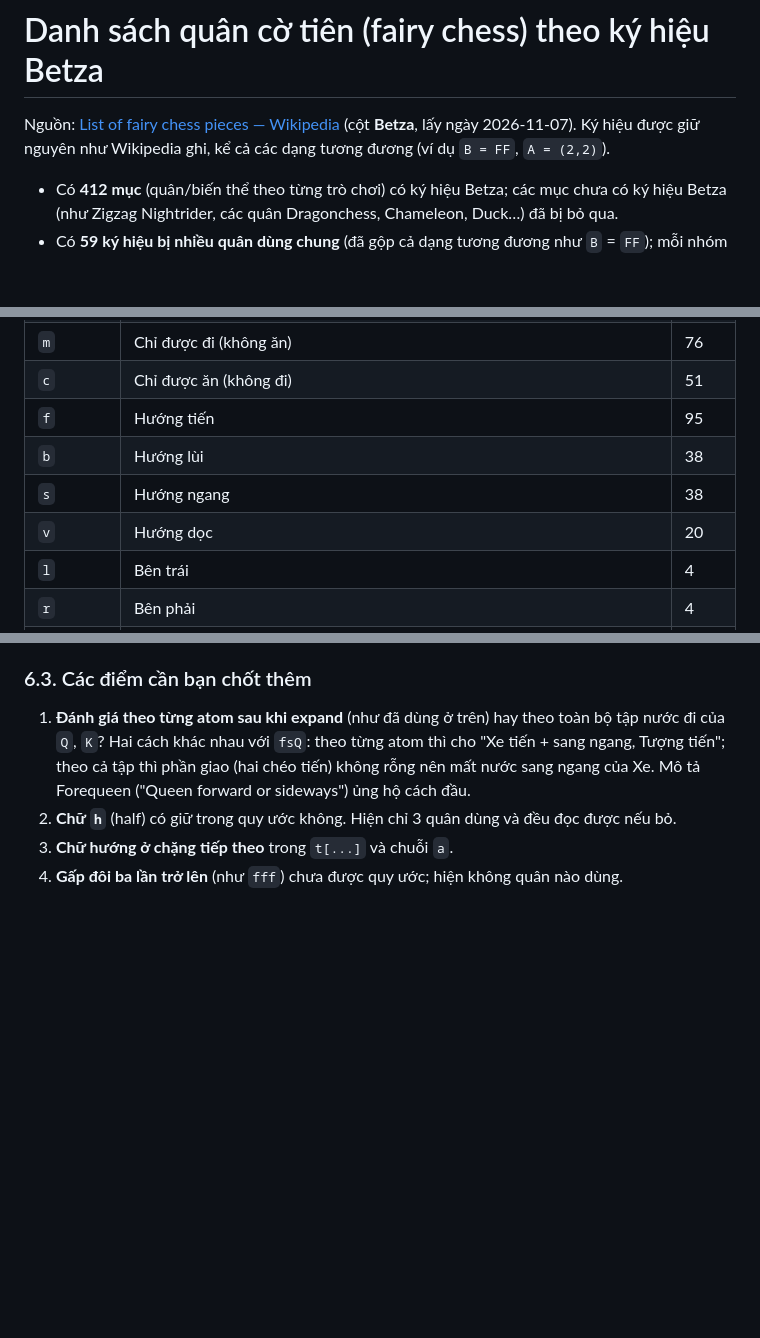
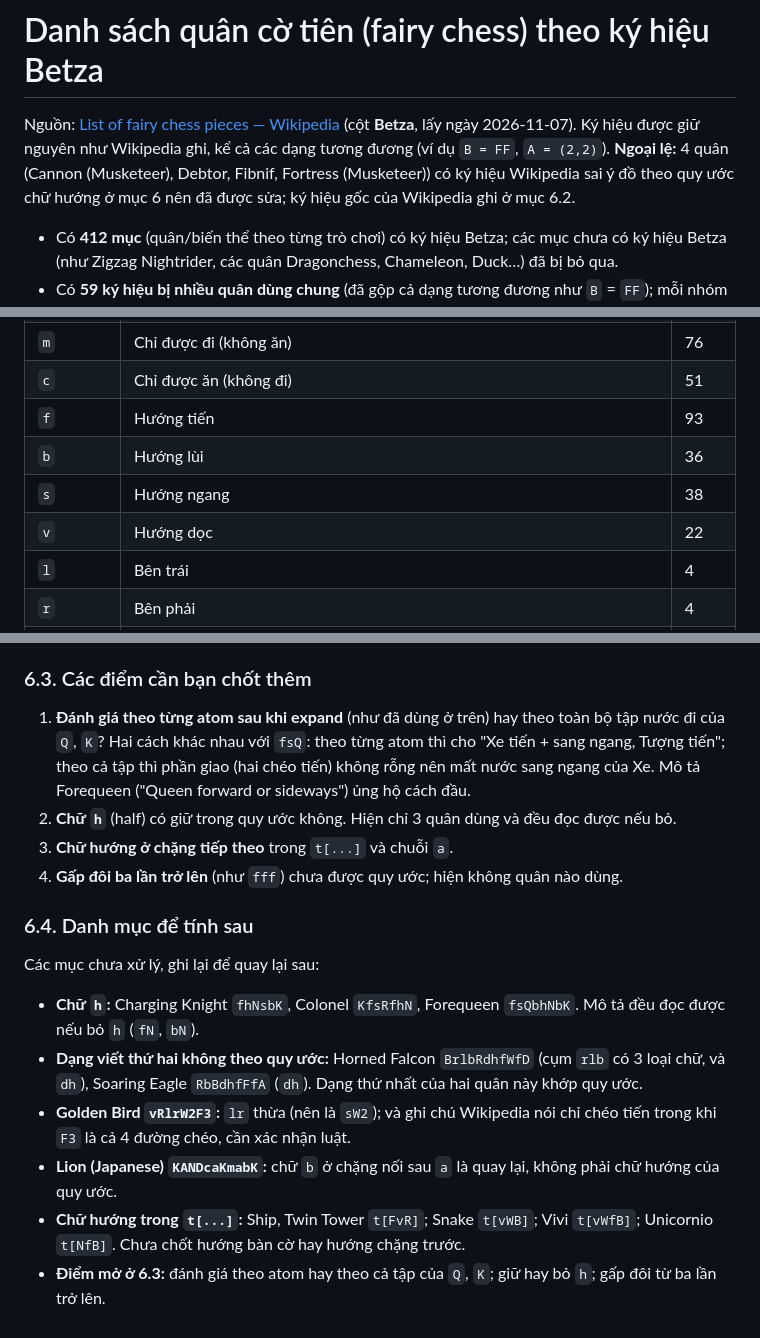
Before and after one commit to phuc11731510/chess_variant_engine, a Markdown page: custom_engine/fairy_chess_betza.md, 3 parts joined by grey strips. Drawn GitHub-style; blank space fills up the shorter version.

```diff
--- a/custom_engine/fairy_chess_betza.md
+++ b/custom_engine/fairy_chess_betza.md
@@ -1,6 +1,6 @@
 # Danh sách quân cờ tiên (fairy chess) theo ký hiệu Betza
 
-Nguồn: [List of fairy chess pieces — Wikipedia](https://en.wikipedia.org/wiki/List_of_fairy_chess_pieces) (cột **Betza**, lấy ngày 2026-11-07). Ký hiệu được giữ nguyên như Wikipedia ghi, kể cả các dạng tương đương (ví dụ `B = FF`, `A = (2,2)`).
+Nguồn: [List of fairy chess pieces — Wikipedia](https://en.wikipedia.org/wiki/List_of_fairy_chess_pieces) (cột **Betza**, lấy ngày 2026-11-07). Ký hiệu được giữ nguyên như Wikipedia ghi, kể cả các dạng tương đương (ví dụ `B = FF`, `A = (2,2)`). **Ngoại lệ:** 4 quân (Cannon (Musketeer), Debtor, Fibnif, Fortress (Musketeer)) có ký hiệu Wikipedia sai ý đồ theo quy ước chữ hướng ở mục 6 nên đã được sửa; ký hiệu gốc của Wikipedia ghi ở mục 6.2.
 
 - Có **412 mục** (quân/biến thể theo từng trò chơi) có ký hiệu Betza; các mục chưa có ký hiệu Betza (như Zigzag Nightrider, các quân Dragonchess, Chameleon, Duck…) đã bị bỏ qua.
 - Có **59 ký hiệu bị nhiều quân dùng chung** (đã gộp cả dạng tương đương như `B` = `FF`); mỗi nhóm được giải thích ở phần 2.
@@ -955,10 +955,10 @@ Mỗi ký hiệu Betza trong bảng ở phần 1 được **expand** ra các ký
 | `Số phía sau` | Có chữ số đi sau atom để giới hạn số bước (`W2`, `F3`, `Q2`…). `R4` được hiểu là `W4`, nên chỉ tính vào "số phía sau", không tính vào "chữ lặp" | 39 |
 | `m` | Chỉ được đi (không ăn) | 76 |
 | `c` | Chỉ được ăn (không đi) | 51 |
-| `f` | Hướng tiến | 95 |
-| `b` | Hướng lùi | 38 |
+| `f` | Hướng tiến | 93 |
+| `b` | Hướng lùi | 36 |
 | `s` | Hướng ngang | 38 |
-| `v` | Hướng dọc | 20 |
+| `v` | Hướng dọc | 22 |
 | `l` | Bên trái | 4 |
 | `r` | Bên phải | 4 |
 | `n` | Không được nhảy qua quân chắn (bị cản chân) | 18 |
@@ -1754,3 +1754,14 @@ Ghi chú: mình chưa tra luật của Musketeer Chess; kết luận cho Cannon
 2. **Chữ `h`** (half) có giữ trong quy ước không. Hiện chỉ 3 quân dùng và đều đọc được nếu bỏ.
 3. **Chữ hướng ở chặng tiếp theo** trong `t[...]` và chuỗi `a`.
 4. **Gấp đôi ba lần trở lên** (như `fff`) chưa được quy ước; hiện không quân nào dùng.
+
+### 6.4. Danh mục để tính sau
+
+Các mục chưa xử lý, ghi lại để quay lại sau:
+
+- **Chữ `h`:** Charging Knight `fhNsbK`, Colonel `KfsRfhN`, Forequeen `fsQbhNbK`. Mô tả đều đọc được nếu bỏ `h` (`fN`, `bN`).
+- **Dạng viết thứ hai không theo quy ước:** Horned Falcon `BrlbRdhfWfD` (cụm `rlb` có 3 loại chữ, và `dh`), Soaring Eagle `RbBdhfFfA` (`dh`). Dạng thứ nhất của hai quân này khớp quy ước.
+- **Golden Bird `vRlrW2F3`:** `lr` thừa (nên là `sW2`); và ghi chú Wikipedia nói chỉ chéo tiến trong khi `F3` là cả 4 đường chéo, cần xác nhận luật.
+- **Lion (Japanese) `KANDcaKmabK`:** chữ `b` ở chặng nối sau `a` là quay lại, không phải chữ hướng của quy ước.
+- **Chữ hướng trong `t[...]`:** Ship, Twin Tower `t[FvR]`; Snake `t[vWB]`; Vivi `t[vWfB]`; Unicornio `t[NfB]`. Chưa chốt hướng bàn cờ hay hướng chặng trước.
+- **Điểm mở ở 6.3:** đánh giá theo atom hay theo cả tập của `Q`, `K`; giữ hay bỏ `h`; gấp đôi từ ba lần trở lên.
```
Also changed, not shown: other parts of custom_engine/fairy_chess_betza.md (+34 -34 lines).
